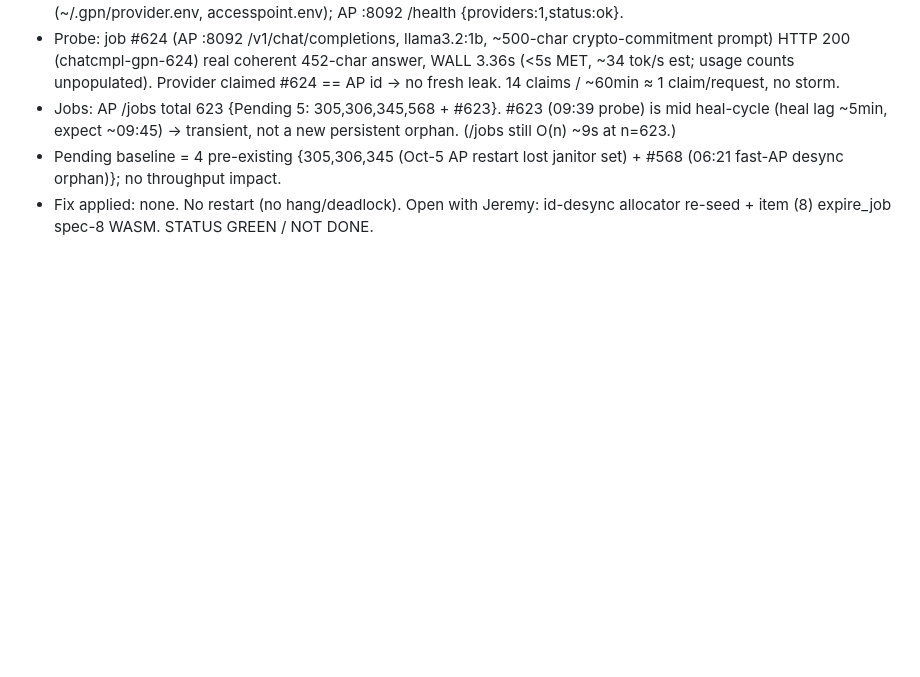
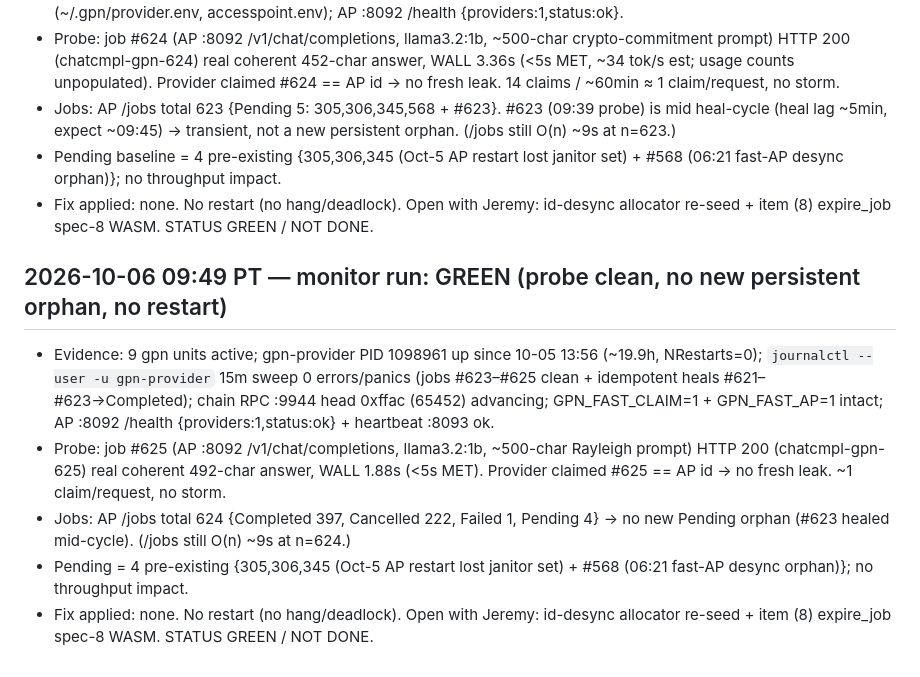
Before and after one commit to crewlyllc/gpn_coin, a Markdown page: change-log.md, the part around the change. Rendered like a GitHub page; blank space fills up the shorter version.

Commit message:
docs(change-log): 2026-10-06 09:49 monitor run — GREEN, probe #625 1.88s, no new persistent orphan

```diff
--- a/change-log.md
+++ b/change-log.md
@@ -356,3 +356,10 @@ expire_job janitor follow-up.
 - Jobs: AP /jobs total 623 {Pending 5: 305,306,345,568 + #623}. #623 (09:39 probe) is mid heal-cycle (heal lag ~5min, expect ~09:45) → transient, not a new persistent orphan. (/jobs still O(n) ~9s at n=623.)
 - Pending baseline = 4 pre-existing {305,306,345 (Oct-5 AP restart lost janitor set) + #568 (06:21 fast-AP desync orphan)}; no throughput impact.
 - Fix applied: none. No restart (no hang/deadlock). Open with Jeremy: id-desync allocator re-seed + item (8) expire_job spec-8 WASM. STATUS GREEN / NOT DONE.
+
+## 2026-10-06 09:49 PT — monitor run: GREEN (probe clean, no new persistent orphan, no restart)
+- Evidence: 9 gpn units active; gpn-provider PID 1098961 up since 10-05 13:56 (~19.9h, NRestarts=0); `journalctl --user -u gpn-provider` 15m sweep 0 errors/panics (jobs #623–#625 clean + idempotent heals #621–#623→Completed); chain RPC :9944 head 0xffac (65452) advancing; GPN_FAST_CLAIM=1 + GPN_FAST_AP=1 intact; AP :8092 /health {providers:1,status:ok} + heartbeat :8093 ok.
+- Probe: job #625 (AP :8092 /v1/chat/completions, llama3.2:1b, ~500-char Rayleigh prompt) HTTP 200 (chatcmpl-gpn-625) real coherent 492-char answer, WALL 1.88s (<5s MET). Provider claimed #625 == AP id → no fresh leak. ~1 claim/request, no storm.
+- Jobs: AP /jobs total 624 {Completed 397, Cancelled 222, Failed 1, Pending 4} → no new Pending orphan (#623 healed mid-cycle). (/jobs still O(n) ~9s at n=624.)
+- Pending = 4 pre-existing {305,306,345 (Oct-5 AP restart lost janitor set) + #568 (06:21 fast-AP desync orphan)}; no throughput impact.
+- Fix applied: none. No restart (no hang/deadlock). Open with Jeremy: id-desync allocator re-seed + item (8) expire_job spec-8 WASM. STATUS GREEN / NOT DONE.
```
